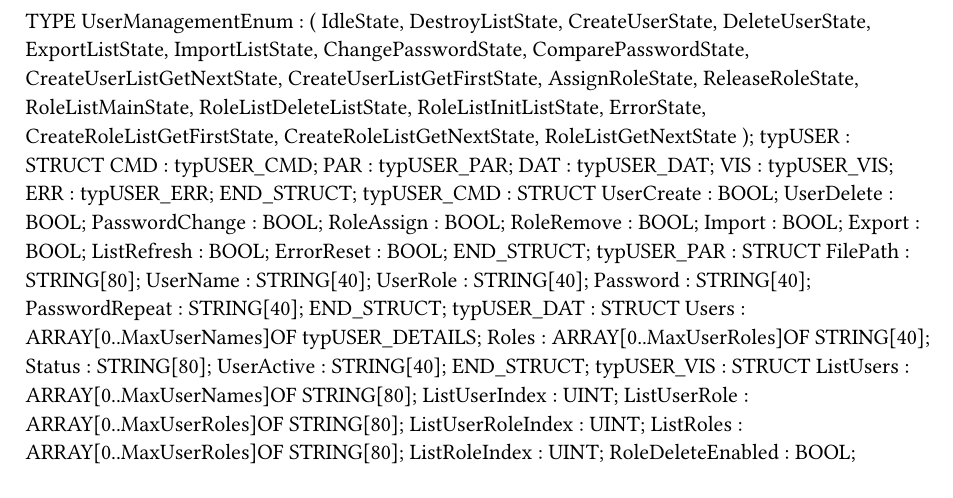
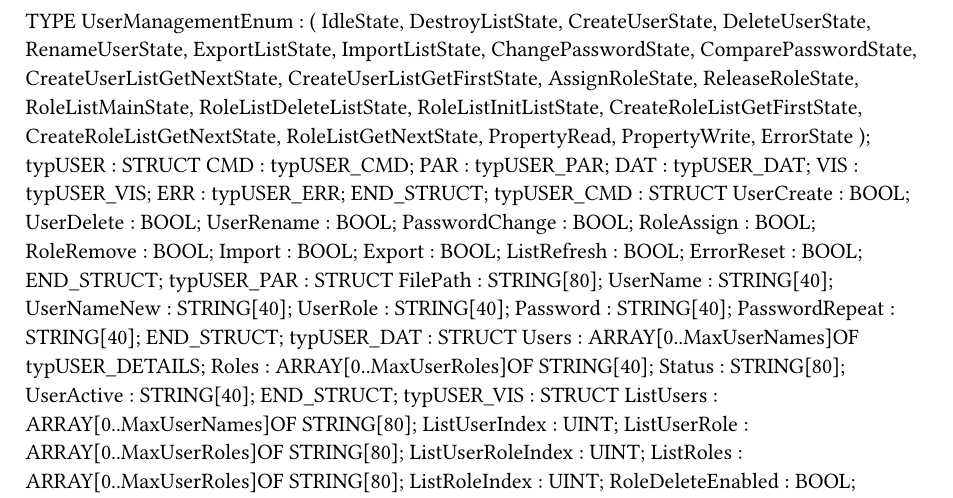
Before and after one commit to br-automation-com/mappView-User, a Typst document (Logical/Global.typ): part of the page, cut so that both start at the same text. Compiled offline with Typst 0.15.

Commit message:
Version 0.3
- Automatically set password when new user is created
- Erase password field when user logs out
- New command to rename user

```diff
--- a/Logical/Global.typ
+++ b/Logical/Global.typ
@@ -6,6 +6,7 @@ TYPE
 		DestroyListState,
 		CreateUserState,
 		DeleteUserState,
+		RenameUserState,
 		ExportListState,
 		ImportListState,
 		ChangePasswordState,
@@ -21,6 +21,9 @@ TYPE
 		CreateRoleListGetFirstState,
 		CreateRoleListGetNextState,
-		RoleListGetNextState
+		RoleListGetNextState,
+		PropertyRead,
+		PropertyWrite,
+		ErrorState
 		);
 	typUSER : 	STRUCT
 		CMD : typUSER_CMD;
@@ -32,6 +35,7 @@ TYPE
 	typUSER_CMD : 	STRUCT
 		UserCreate : BOOL;
 		UserDelete : BOOL;
+		UserRename : BOOL;
 		PasswordChange : BOOL;
 		RoleAssign : BOOL;
 		RoleRemove : BOOL;
@@ -43,6 +47,7 @@ TYPE
 	typUSER_PAR : 	STRUCT
 		FilePath : STRING[80];
 		UserName : STRING[40];
+		UserNameNew : STRING[40];
 		UserRole : STRING[40];
 		Password : STRING[40];
 		PasswordRepeat : STRING[40];
```
Also changed, not shown: Logical/UserManagement/changelog.txt, Logical/mappView/Resources/Media/screenshot.png, Logical/Global.typ (1 more changed lines), 5 other files.
